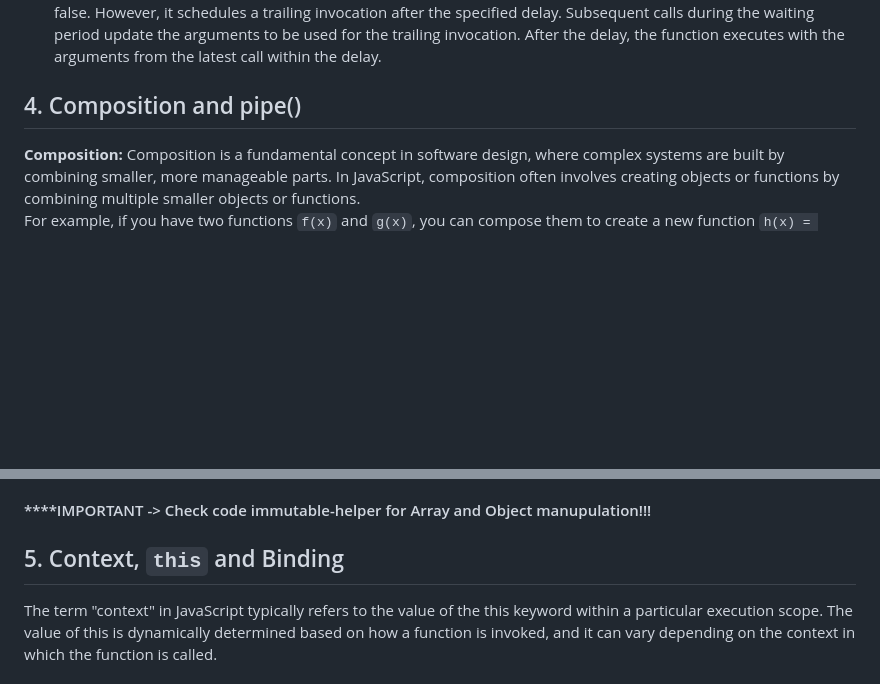
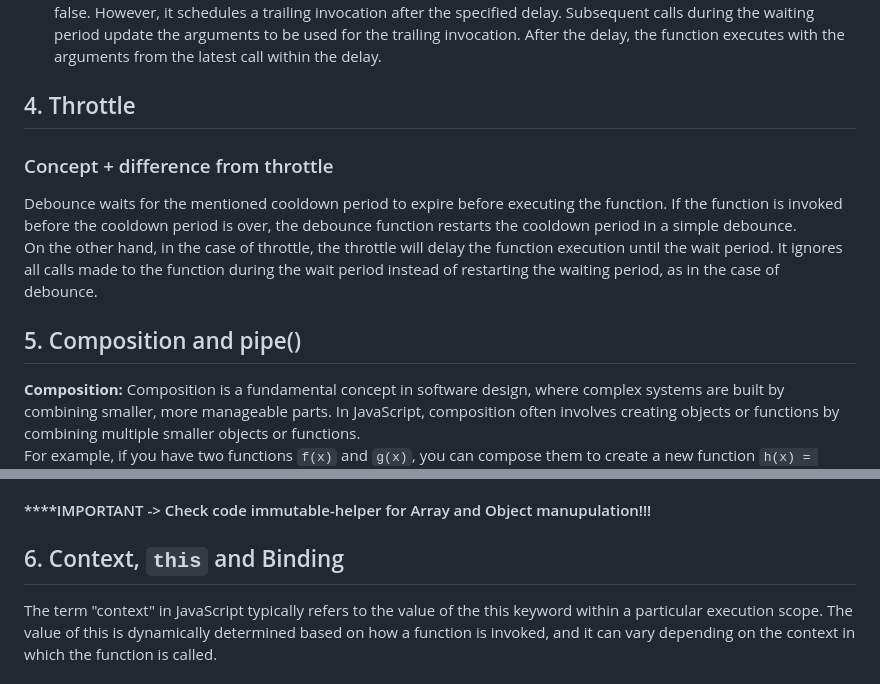
Before and after one commit to TejveerSingh13/ProblemSkill-, a Markdown page: JavaScript/README.md, 2 parts joined by grey strips. Drawn GitHub-style; blank space fills up the shorter version.

```diff
--- a/JavaScript/README.md
+++ b/JavaScript/README.md
@@ -77,7 +77,12 @@ Two flags are used **leading** and **trailing**
 3. leading = _True_ and trailing _False_ : The function executes immediately upon the first call, but subsequent calls within the delay are ignored. It doesn't keep track of the latest call; it only allows the first call to proceed immediately.
 4. leading = _False_ and trailing _True_ : The first call is ignored (doesn't execute immediately) because leading is set to false. However, it schedules a trailing invocation after the specified delay. Subsequent calls during the waiting period update the arguments to be used for the trailing invocation. After the delay, the function executes with the arguments from the latest call within the delay.
 
-## 4. Composition and pipe()
+## 4. Throttle
+### Concept + difference from throttle
+Debounce waits for the mentioned cooldown period to expire before executing the function. If the function is invoked before the cooldown period is over, the debounce function restarts the cooldown period in a simple debounce.
+On the other hand, in the case of throttle, the throttle will delay the function execution until the wait period. It ignores all calls made to the function during the wait period instead of restarting the waiting period, as in the case of debounce.
+
+## 5. Composition and pipe()
 **Composition:**
 Composition is a fundamental concept in software design, where complex systems are built by combining smaller, more manageable parts. In JavaScript, composition often involves creating objects or functions by combining multiple smaller objects or functions.
 For example, if you have two functions `f(x)` and `g(x)`, you can compose them to create a new function `h(x) = f(g(x))`.
@@ -108,7 +113,7 @@ console.log(calculate(2)); // Output: (2 + 1)^2 + 3 = 12
 
 #### ****IMPORTANT -> Check code immutable-helper for Array and Object manupulation!!!
 
-## 5. Context, `this` and Binding
+## 6. Context, `this` and Binding
 The term "context" in JavaScript typically refers to the value of the this keyword within a particular execution scope. The value of this is dynamically determined based on how a function is invoked, and it can vary depending on the context in which the function is called.
 ### `this` in Different Contexts:
 * **Global Context:**
```
